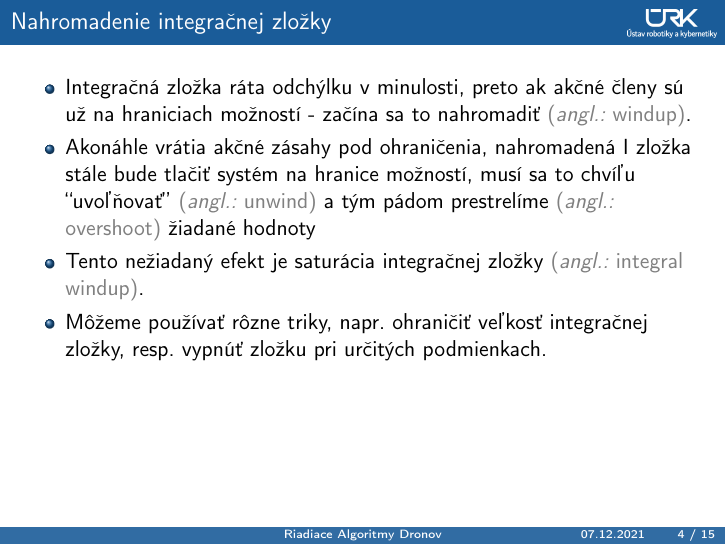
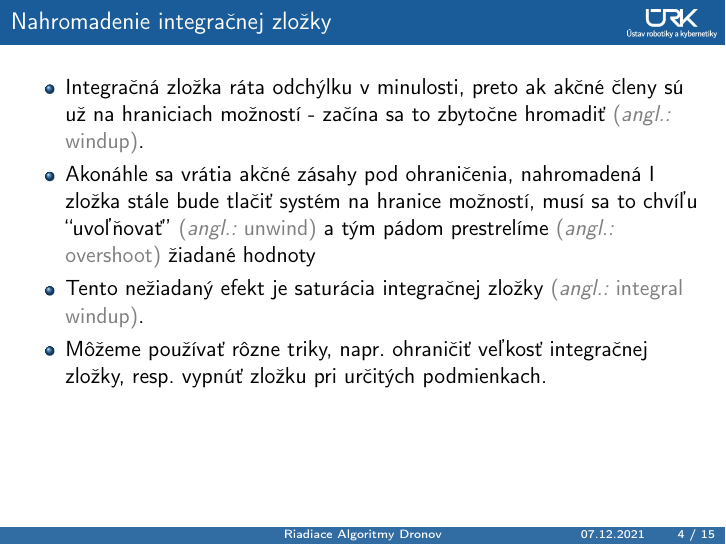
Before and after one commit to gergelytakacs/drone-control-lecture, LaTeX slides (mypresentation.tex): page 12 of 44. Compiled offline with pdfLaTeX.

Commit message:
Reduing Annas language change

```diff
--- a/mypresentation.tex
+++ b/mypresentation.tex
@@ -77,8 +77,9 @@
 
 \begin{frame}[t]{Nahromadenie integračnej zložky}
   \begin{itemize}
-    \item<1-> Integračná zložka ráta odchýlku v minulosti, preto ak akčné členy sú už na hraniciach možností - začína sa to nahromadiť \angl{windup}.
-    \item<2-> Akonáhle vrátia akčné zásahy pod ohraničenia, nahromadená I zložka stále bude tlačiť systém na hranice možností, musí sa to chvíľu ``uvoľňovať'' \angl{unwind} a tým pádom prestrelíme \angl{overshoot} žiadané hodnoty
+    \item<1-> Integračná zložka ráta odchýlku v minulosti, preto ak akčné členy sú už na hraniciach možností - začína sa to zbytočne hromadiť \angl{windup}.
+    %alebo sa to zbtočne nahromadí/začína sa zbytočne nahromaďovať (nemôže sa yačínať robiť sloveso v dokonavom vide...)
+    \item<2-> Akonáhle sa vrátia akčné zásahy pod ohraničenia, nahromadená I zložka stále bude tlačiť systém na hranice možností, musí sa to chvíľu ``uvoľňovať'' \angl{unwind} a tým pádom prestrelíme \angl{overshoot} žiadané hodnoty
     \item<3-> Tento nežiadaný efekt je saturácia integračnej zložky \angl{integral windup}.
     \item<4-> Môžeme používať rôzne triky, napr. ohraničiť veľkosť integračnej zložky, resp. vypnúť zložku pri určitých podmienkach.
   \end{itemize}
```
